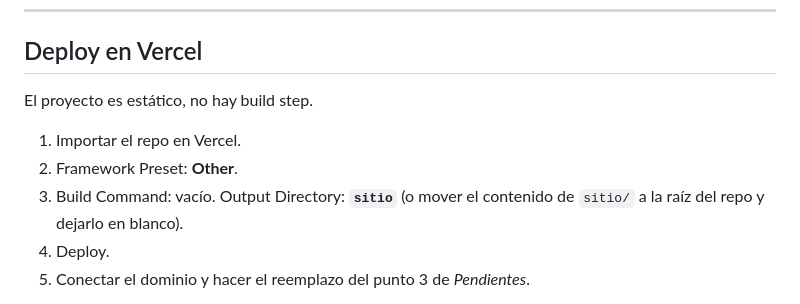
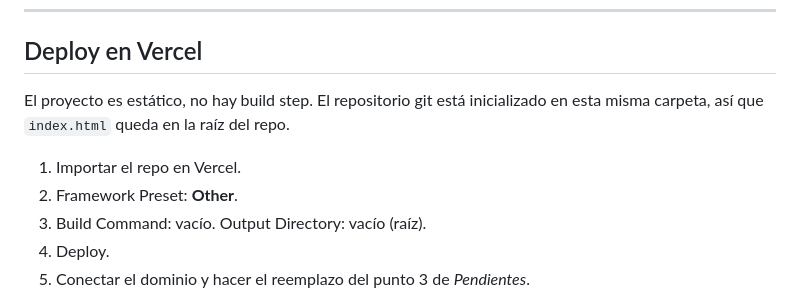
Before and after one commit to tunegocioenlasredes2025-star/Cacho-Chapa-y-Pintura, a Markdown page: README.md, the part around the change. Rendered like a GitHub page.

Commit message:
Corregir instrucciones de deploy en el README
El repo git se inicializo dentro de sitio/, asi que index.html queda en la
raiz y Vercel no necesita Output Directory.

Co-Authored-By: Claude Opus 5 <noreply@anthropic.com>

```diff
--- a/README.md
+++ b/README.md
@@ -156,12 +156,12 @@ python -m http.server 4370 --directory "C:/TNR/Cacho/sitio"
 
 ## Deploy en Vercel
 
-El proyecto es estático, no hay build step.
+El proyecto es estático, no hay build step. El repositorio git está inicializado en esta
+misma carpeta, así que `index.html` queda en la raíz del repo.
 
 1. Importar el repo en Vercel.
 2. Framework Preset: **Other**.
-3. Build Command: vacío. Output Directory: **`sitio`** (o mover el contenido de `sitio/`
-   a la raíz del repo y dejarlo en blanco).
+3. Build Command: vacío. Output Directory: vacío (raíz).
 4. Deploy.
 5. Conectar el dominio y hacer el reemplazo del punto 3 de *Pendientes*.
 
```
